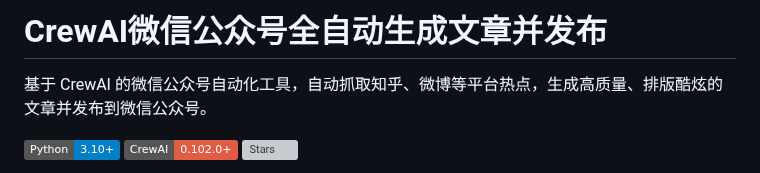
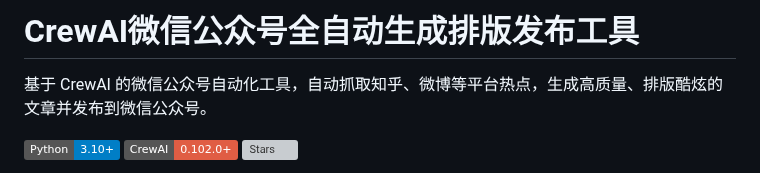
Before and after one commit to suniano/AIWriteX, a Markdown page: README.md, the part around the change. Rendered like a GitHub page; badges without logos; grey boxes are pictures that could not be loaded.

Commit message:
更新说明

```diff
--- a/README.md
+++ b/README.md
@@ -1,4 +1,4 @@
-# CrewAI微信公众号全自动生成文章并发布
+# CrewAI微信公众号全自动生成排版发布工具
 
 基于 CrewAI 的微信公众号自动化工具，自动抓取知乎、微博等平台热点，生成高质量、排版酷炫的文章并发布到微信公众号。
 
```
